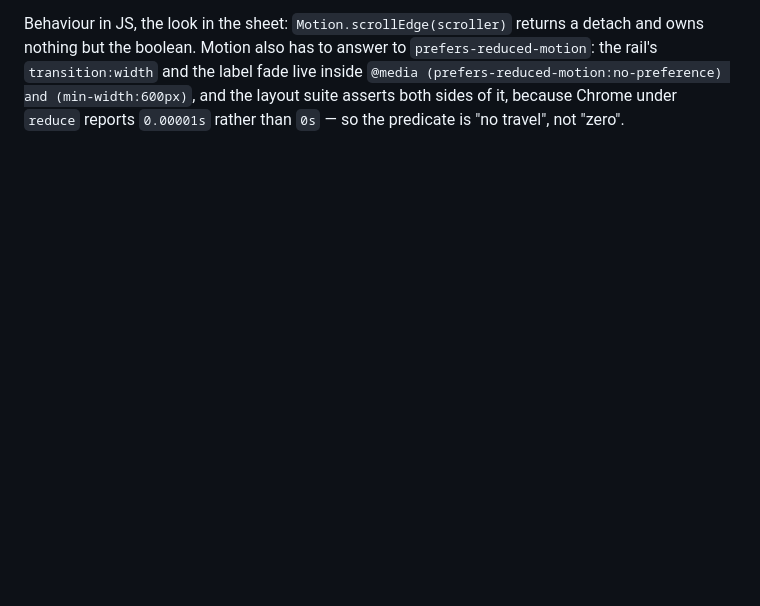
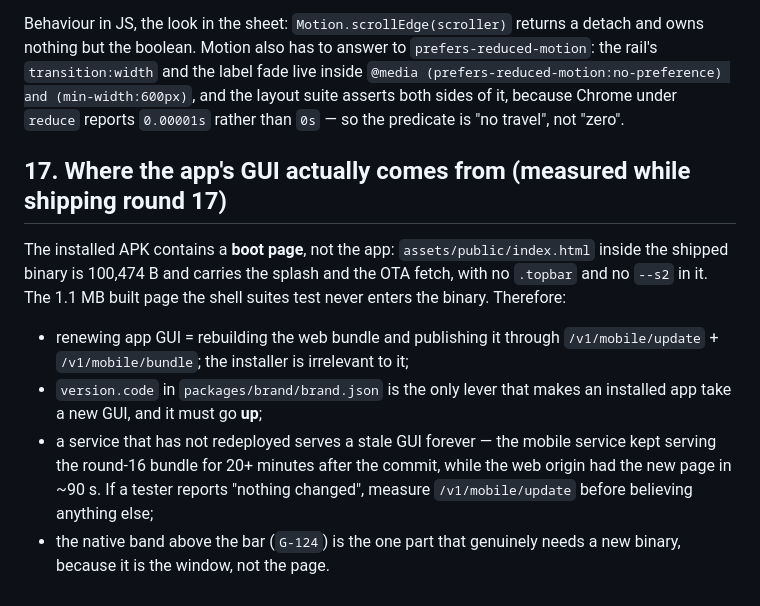
Before and after one commit to Ahmed-Sleem/ride-share, a Markdown page: docs/planning/APP_GUI.md, the part around the change. Drawn GitHub-style; blank space fills up the shorter version.

```diff
--- a/docs/planning/APP_GUI.md
+++ b/docs/planning/APP_GUI.md
@@ -454,3 +454,14 @@ Behaviour in JS, the look in the sheet: `Motion.scrollEdge(scroller)` returns a
 Motion also has to answer to `prefers-reduced-motion`: the rail's `transition:width` and the label fade live inside
 `@media (prefers-reduced-motion:no-preference) and (min-width:600px)`, and the layout suite asserts both sides of it, because Chrome
 under `reduce` reports `0.00001s` rather than `0s` — so the predicate is "no travel", not "zero".
+
+## 17. Where the app's GUI actually comes from (measured while shipping round 17)
+
+The installed APK contains a **boot page**, not the app: `assets/public/index.html` inside the shipped binary is 100,474 B and carries the splash and
+the OTA fetch, with no `.topbar` and no `--s2` in it. The 1.1 MB built page the shell suites test never enters the binary. Therefore:
+
+* renewing app GUI = rebuilding the web bundle and publishing it through `/v1/mobile/update` + `/v1/mobile/bundle`; the installer is irrelevant to it;
+* `version.code` in `packages/brand/brand.json` is the only lever that makes an installed app take a new GUI, and it must go **up**;
+* a service that has not redeployed serves a stale GUI forever — the mobile service kept serving the round-16 bundle for 20+ minutes after the commit,
+  while the web origin had the new page in ~90 s. If a tester reports "nothing changed", measure `/v1/mobile/update` before believing anything else;
+* the native band above the bar (`G-124`) is the one part that genuinely needs a new binary, because it is the window, not the page.
```
Also changed, not shown: docs/process/CHANGELOG.md (+9 -4 lines).
